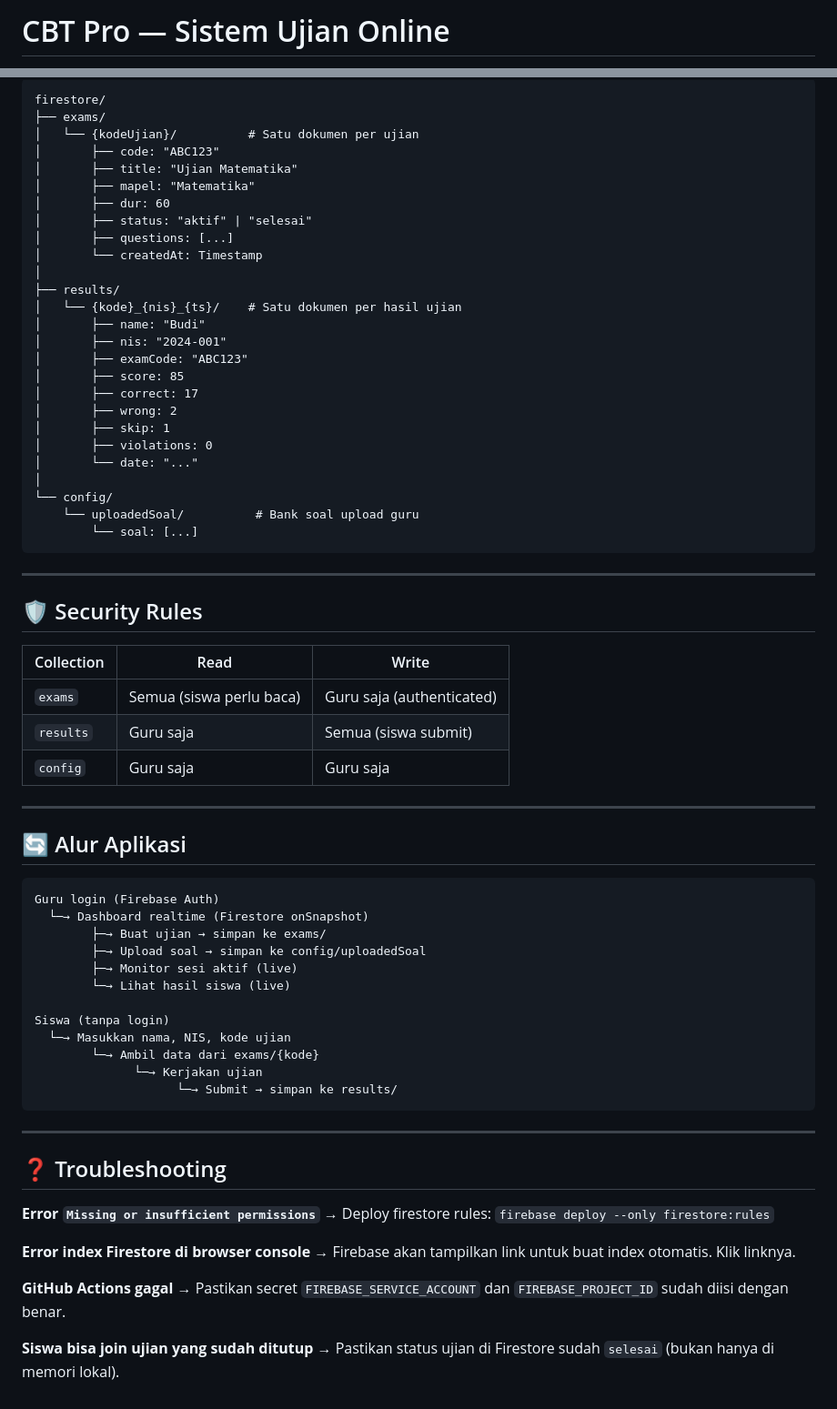
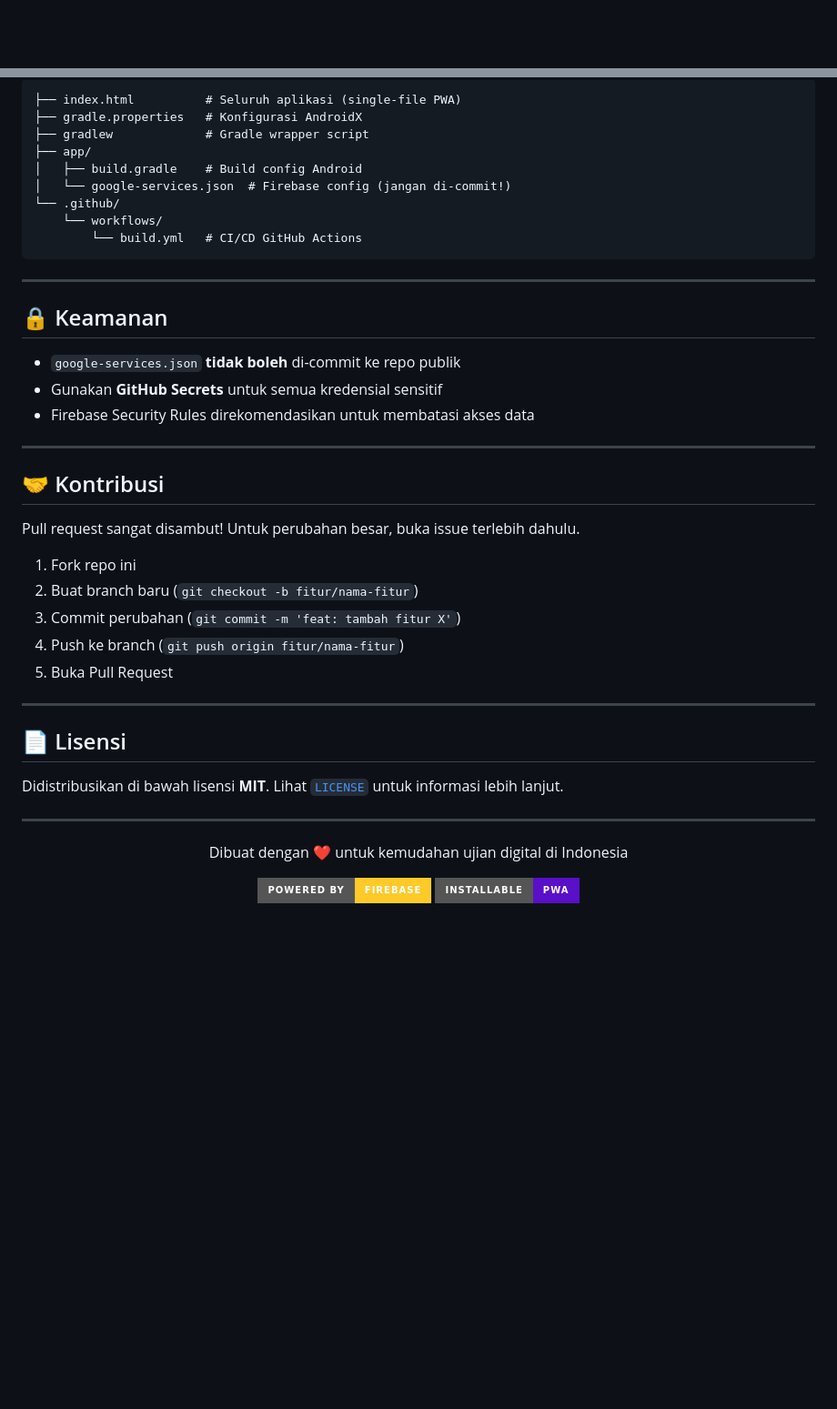
Before and after one commit to kngenproject/cbt-firebase, a Markdown page: README.md, 2 parts joined by grey strips. Shown at 91% size. Rendered like a GitHub page; badges without logos; blank space fills up the shorter version.

````diff
--- a/README.md
+++ b/README.md
@@ -1,2 +1,2 @@
-# CBT Pro — Sistem Ujian Online
+<div align="center">
 
@@ -106,74 +136,49 @@ firebase deploy --only firestore:rules
 
 ```
-firestore/
-├── exams/
-│   └── {kodeUjian}/          # Satu dokumen per ujian
-│       ├── code: "ABC123"
-│       ├── title: "Ujian Matematika"
-│       ├── mapel: "Matematika"
-│       ├── dur: 60
-│       ├── status: "aktif" | "selesai"
-│       ├── questions: [...]
-│       └── createdAt: Timestamp
-│
-├── results/
-│   └── {kode}_{nis}_{ts}/    # Satu dokumen per hasil ujian
-│       ├── name: "Budi"
-│       ├── nis: "2024-001"
-│       ├── examCode: "ABC123"
-│       ├── score: 85
-│       ├── correct: 17
-│       ├── wrong: 2
-│       ├── skip: 1
-│       ├── violations: 0
-│       └── date: "..."
-│
-└── config/
-    └── uploadedSoal/          # Bank soal upload guru
-        └── soal: [...]
+├── index.html          # Seluruh aplikasi (single-file PWA)
+├── gradle.properties   # Konfigurasi AndroidX
+├── gradlew             # Gradle wrapper script
+├── app/
+│   ├── build.gradle    # Build config Android
+│   └── google-services.json  # Firebase config (jangan di-commit!)
+└── .github/
+    └── workflows/
+        └── build.yml   # CI/CD GitHub Actions
 ```
 
 ---
 
-## 🛡 Security Rules
+## 🔒 Keamanan
 
-| Collection | Read | Write |
-|---|---|---|
-| `exams` | Semua (siswa perlu baca) | Guru saja (authenticated) |
-| `results` | Guru saja | Semua (siswa submit) |
-| `config` | Guru saja | Guru saja |
+- `google-services.json` **tidak boleh** di-commit ke repo publik
+- Gunakan **GitHub Secrets** untuk semua kredensial sensitif
+- Firebase Security Rules direkomendasikan untuk membatasi akses data
 
 ---
 
-## 🔄 Alur Aplikasi
+## 🤝 Kontribusi
 
-```
-Guru login (Firebase Auth)
-  └─→ Dashboard realtime (Firestore onSnapshot)
-        ├─→ Buat ujian → simpan ke exams/
-        ├─→ Upload soal → simpan ke config/uploadedSoal
-        ├─→ Monitor sesi aktif (live)
-        └─→ Lihat hasil siswa (live)
+Pull request sangat disambut! Untuk perubahan besar, buka issue terlebih dahulu.
 
-Siswa (tanpa login)
-  └─→ Masukkan nama, NIS, kode ujian
-        └─→ Ambil data dari exams/{kode}
-              └─→ Kerjakan ujian
-                    └─→ Submit → simpan ke results/
-```
+1. Fork repo ini
+2. Buat branch baru (`git checkout -b fitur/nama-fitur`)
+3. Commit perubahan (`git commit -m 'feat: tambah fitur X'`)
+4. Push ke branch (`git push origin fitur/nama-fitur`)
+5. Buka Pull Request
 
 ---
 
-## ❓ Troubleshooting
+## 📄 Lisensi
 
-**Error `Missing or insufficient permissions`**
-→ Deploy firestore rules: `firebase deploy --only firestore:rules`
+Didistribusikan di bawah lisensi **MIT**. Lihat [`LICENSE`](LICENSE) untuk informasi lebih lanjut.
 
-**Error index Firestore di browser console**
-→ Firebase akan tampilkan link untuk buat index otomatis. Klik linknya.
+---
 
-**GitHub Actions gagal**
-→ Pastikan secret `FIREBASE_SERVICE_ACCOUNT` dan `FIREBASE_PROJECT_ID` sudah diisi dengan benar.
+<div align="center">
 
-**Siswa bisa join ujian yang sudah ditutup**
-→ Pastikan status ujian di Firestore sudah `selesai` (bukan hanya di memori lokal).
+Dibuat dengan ❤️ untuk kemudahan ujian digital di Indonesia
+
+[![Firebase](https://img.shields.io/badge/Powered%20by-Firebase-FFCA28?style=for-the-badge&logo=firebase&logoColor=black)](https://firebase.google.com)
+[![PWA](https://img.shields.io/badge/Installable-PWA-5A0FC8?style=for-the-badge&logo=pwa&logoColor=white)](https://web.dev/progressive-web-apps/)
+
+</div>
````
Also changed, not shown: other parts of README.md (+113 -83 lines).
